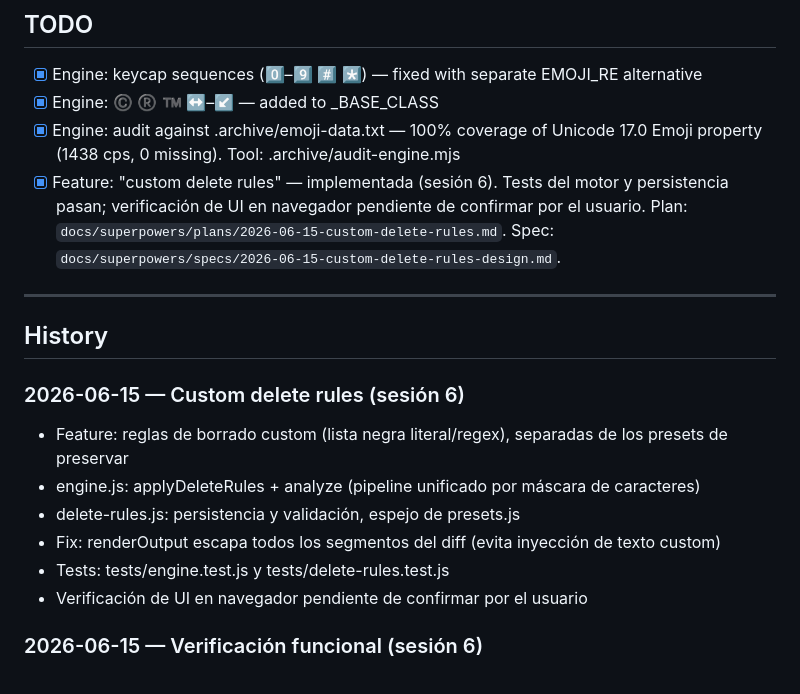
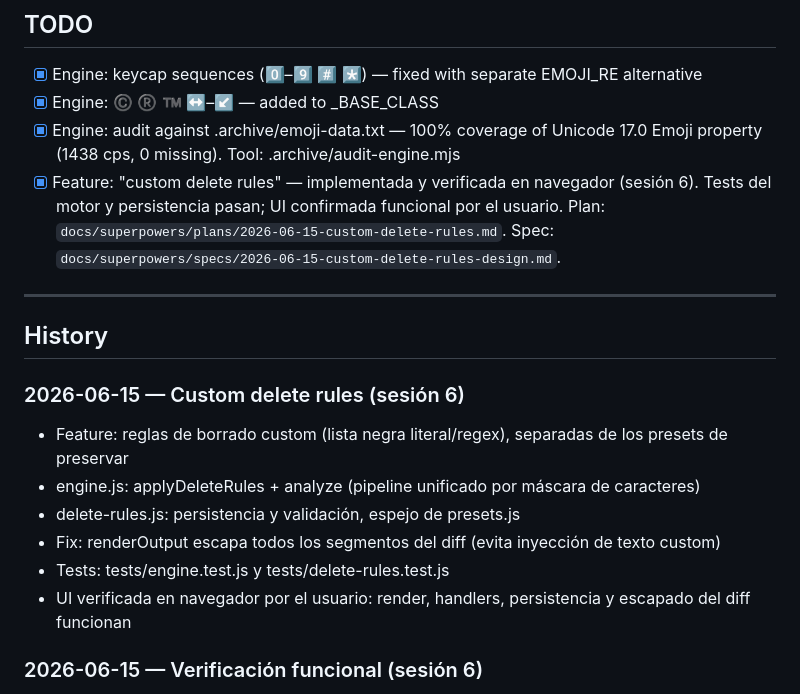
Before and after one commit to memoriainfinita/icon.no, a Markdown page: state.md, the part around the change. Rendered like a GitHub page.

Commit message:
docs: confirm custom delete rules verified in browser

```diff
--- a/state.md
+++ b/state.md
@@ -52,7 +52,7 @@ last_updated: 2026-06-15
 - [x] Engine: keycap sequences (0️⃣–9️⃣ #️⃣ *️⃣) — fixed with separate EMOJI_RE alternative
 - [x] Engine: ©️ ®️ ™️ ↔️–↙️ — added to _BASE_CLASS
 - [x] Engine: audit against .archive/emoji-data.txt — 100% coverage of Unicode 17.0 Emoji property (1438 cps, 0 missing). Tool: .archive/audit-engine.mjs
-- [x] Feature: "custom delete rules" — implementada (sesión 6). Tests del motor y persistencia pasan; verificación de UI en navegador pendiente de confirmar por el usuario. Plan: `docs/superpowers/plans/2026-06-15-custom-delete-rules.md`. Spec: `docs/superpowers/specs/2026-06-15-custom-delete-rules-design.md`.
+- [x] Feature: "custom delete rules" — implementada y verificada en navegador (sesión 6). Tests del motor y persistencia pasan; UI confirmada funcional por el usuario. Plan: `docs/superpowers/plans/2026-06-15-custom-delete-rules.md`. Spec: `docs/superpowers/specs/2026-06-15-custom-delete-rules-design.md`.
 
 ---
 
@@ -64,7 +64,7 @@ last_updated: 2026-06-15
 - delete-rules.js: persistencia y validación, espejo de presets.js
 - Fix: renderOutput escapa todos los segmentos del diff (evita inyección de texto custom)
 - Tests: tests/engine.test.js y tests/delete-rules.test.js
-- Verificación de UI en navegador pendiente de confirmar por el usuario
+- UI verificada en navegador por el usuario: render, handlers, persistencia y escapado del diff funcionan
 
 ### 2026-06-15 — Verificación funcional (sesión 6)
 - Probada la app en navegador con texto de muestra mixto
```
